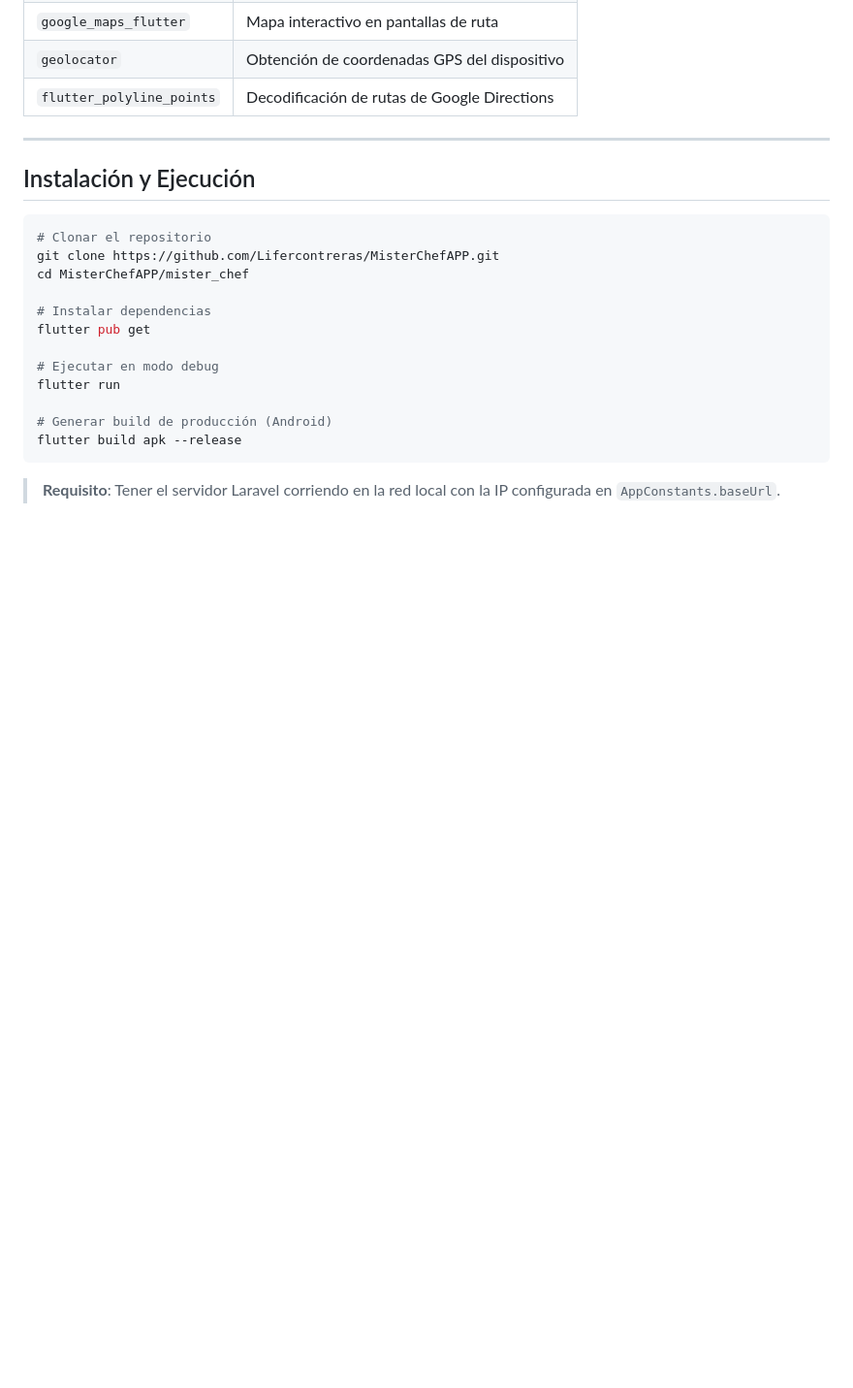
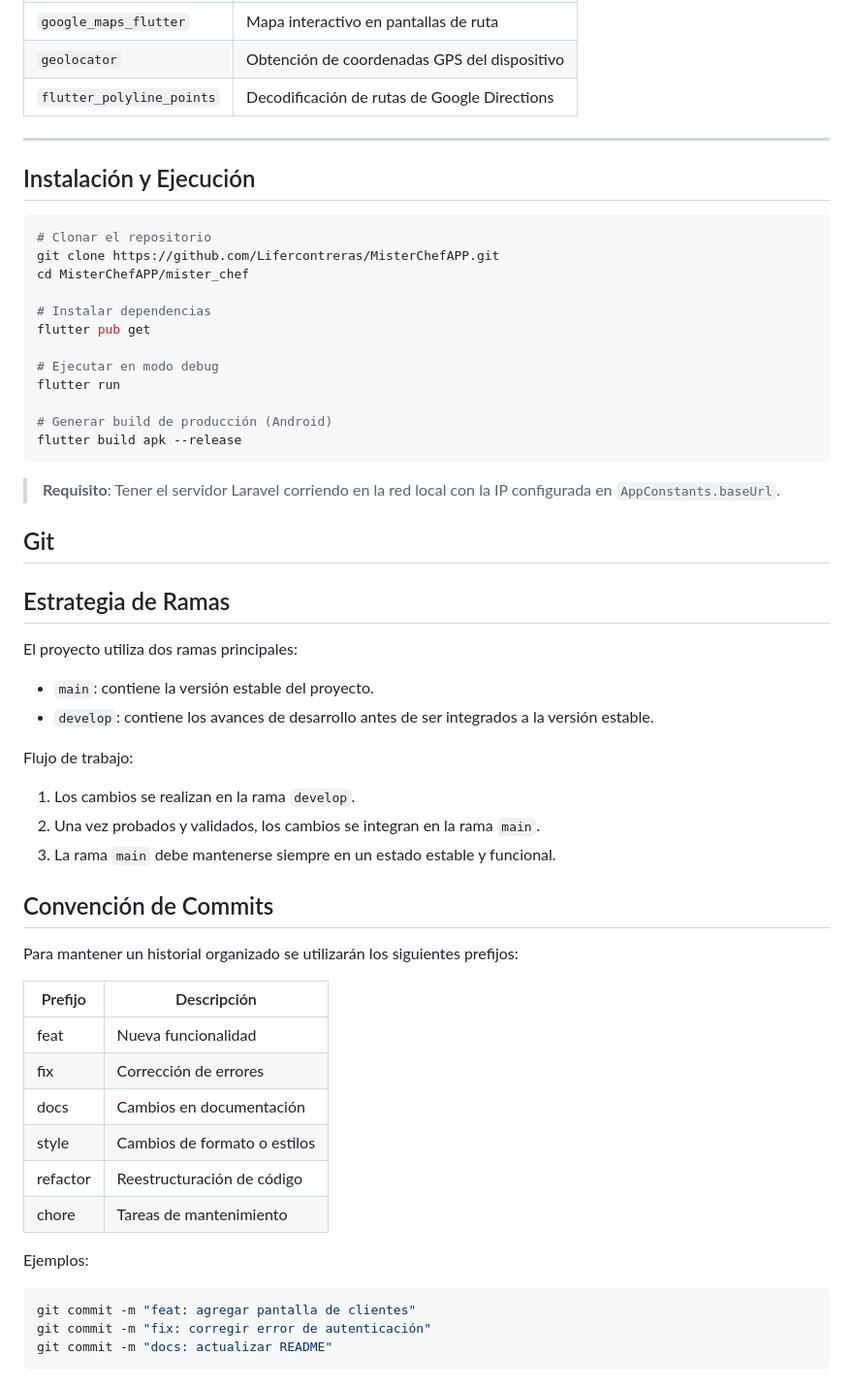
Before and after one commit to Lifercontreras/MisterChefAPP, a Markdown page: mister_chef/README.md, the part around the change. Shown at 97% size. GitHub-like rendering; blank space fills up the shorter version.

Commit message:
docs: Se agregó al README como va a ser la estructura de los commits

````diff
--- a/mister_chef/README.md
+++ b/mister_chef/README.md
@@ -153,3 +153,39 @@ flutter build apk --release
 ```
 
 > **Requisito**: Tener el servidor Laravel corriendo en la red local con la IP configurada en `AppConstants.baseUrl`.
+
+## Git
+
+## Estrategia de Ramas
+
+El proyecto utiliza dos ramas principales:
+
+- `main`: contiene la versión estable del proyecto.
+- `develop`: contiene los avances de desarrollo antes de ser integrados a la versión estable.
+
+Flujo de trabajo:
+
+1. Los cambios se realizan en la rama `develop`.
+2. Una vez probados y validados, los cambios se integran en la rama `main`.
+3. La rama `main` debe mantenerse siempre en un estado estable y funcional.
+
+## Convención de Commits
+
+Para mantener un historial organizado se utilizarán los siguientes prefijos:
+
+| Prefijo | Descripción |
+|----------|------------|
+| feat | Nueva funcionalidad |
+| fix | Corrección de errores |
+| docs | Cambios en documentación |
+| style | Cambios de formato o estilos |
+| refactor | Reestructuración de código |
+| chore | Tareas de mantenimiento |
+
+Ejemplos:
+
+```bash
+git commit -m "feat: agregar pantalla de clientes"
+git commit -m "fix: corregir error de autenticación"
+git commit -m "docs: actualizar README"
+```
````
